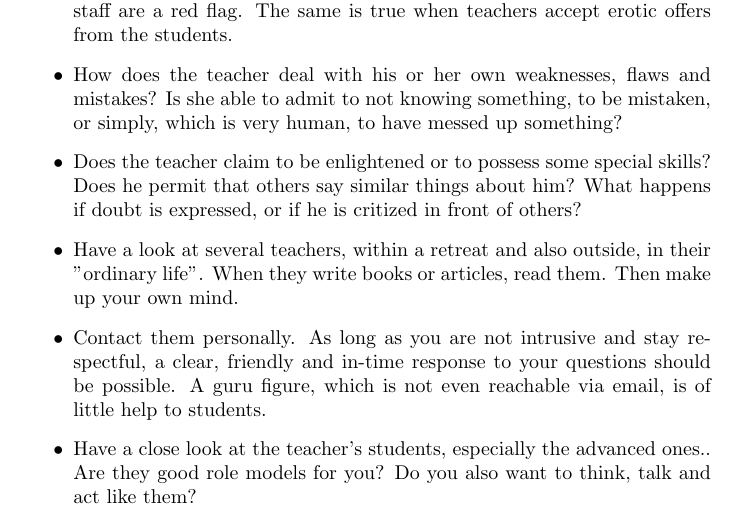
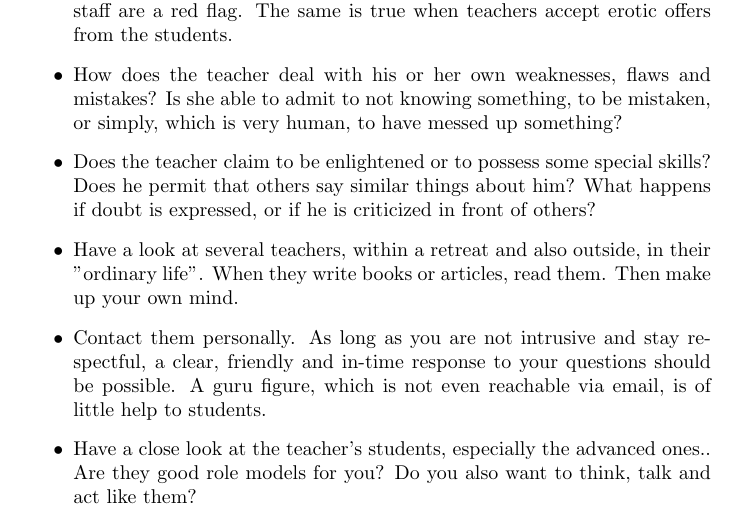
Before and after one commit to christophpickl/whatfortantra, a LaTeX document (whatfortantra.tex, which reads chapters/07_teacher.tex): part of page 15 of 44, cut so that both start at the same text. Compiled offline with pdfLaTeX.

Commit message:
typo + gitignore

```diff
--- a/chapters/07_teacher.tex
+++ b/chapters/07_teacher.tex
@@ -22,7 +22,7 @@ The following paragraphs contain a few indications which can but don't have to b
 \item Are common rules laid out transparently and are they comprehensible and challengeable?
 \item Especially because Tantra works with sexual energy, it is of utmost importance to draw a clear line between teachers (including assistants) and students. Erotic innuendos, offers and requests coming from the teaching staff are a red flag. The same is true when teachers accept erotic offers from the students.
 \item How does the teacher deal with his or her own weaknesses, flaws and mistakes? Is she able to admit to not knowing something, to be mistaken, or simply, which is very human, to have messed up something?
-\item Does the teacher claim to be enlightened or to possess some special skills? Does he permit that others say similar things about him? What happens if doubt is expressed, or if he is critized in front of others?
+\item Does the teacher claim to be enlightened or to possess some special skills? Does he permit that others say similar things about him? What happens if doubt is expressed, or if he is criticized in front of others?
 \item Have a look at several teachers, within a retreat and also outside, in their "ordinary life". When they write books or articles, read them. Then make up your own mind.
 \item Contact them personally. As long as you are not intrusive and stay respectful, a clear, friendly and in-time response to your questions should be possible. A guru figure, which is not even reachable via email, is of little help to students.
 \item Have a close look at the teacher’s students, especially the advanced ones.. Are they good role models for you? Do you also want to think, talk and act like them?
```
Also changed, not shown: 1 other file.
